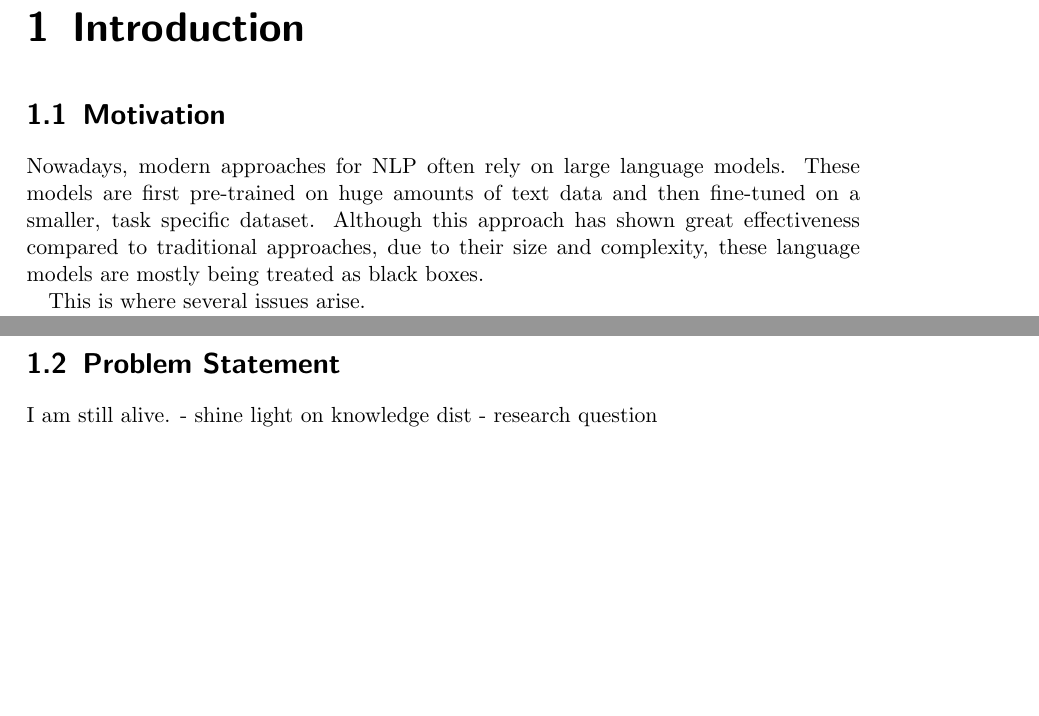
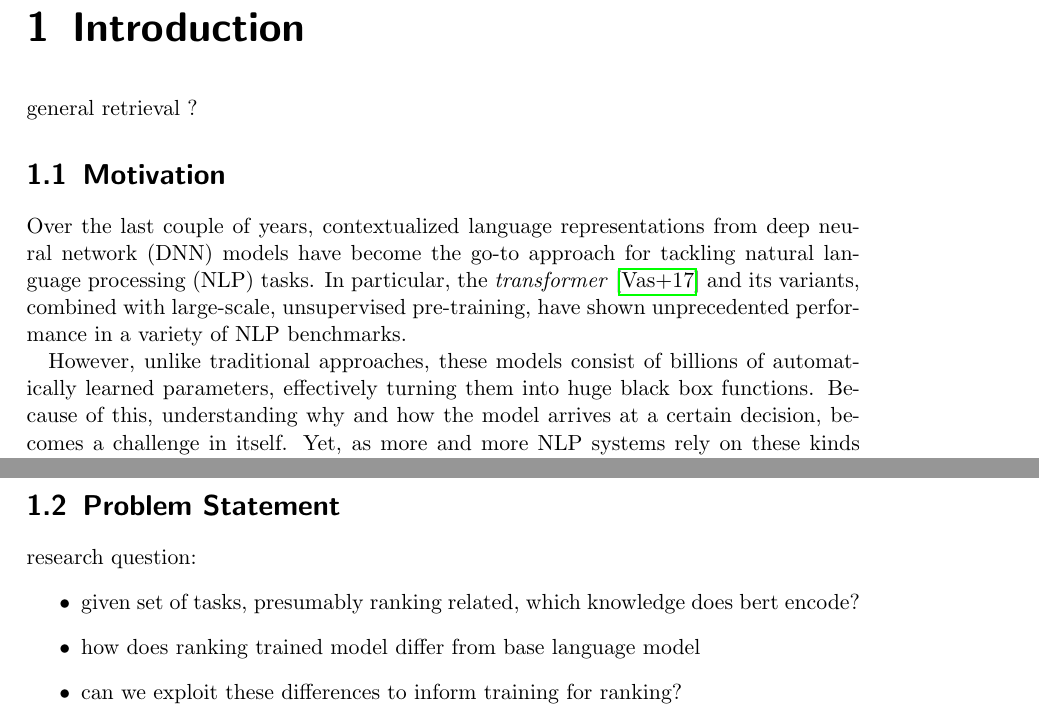
Before and after one commit to yolomeus/master-thesis, a LaTeX thesis (main.tex, which reads 01_Introduction.tex): two parts of page 5 of 29 before the commit and two parts of page 5 of 30 after it, joined at a grey line, cut so that both start at the same text, the shorter picture padded with empty space. Compiled offline with pdfLaTeX.

Commit message:
update introduction

```diff
--- a/01_Introduction.tex
+++ b/01_Introduction.tex
@@ -1,6 +1,7 @@
 \chapter{Introduction}
+general retrieval ?
+\section{Motivation}
+Over the last couple of years, contextualized language representations from deep neural network (DNN) models have become the go-to approach for tackling natural language processing (NLP) tasks. In particular, the \ti{transformer} \cite{vaswani2017attention} and its variants, combined with large-scale, unsupervised pre-training, have shown unprecedented performance in a variety of NLP benchmarks.
 
-\section{Motivation}
-Nowadays, modern approaches for NLP often rely on large language models. These models are first pre-trained on huge amounts of text data and then fine-tuned on a smaller, task specific dataset. Although this approach has shown great effectiveness compared to traditional approaches, due to their size and complexity, these language models are mostly being treated as black boxes.
+However, unlike traditional approaches, these models consist of billions of automatically learned parameters, effectively turning them into huge black box functions. Because of this, understanding why and how the model arrives at a certain decision, becomes a challenge in itself. Yet, as more and more NLP systems rely on these kinds of models, gaining a better understanding of their internal workings is crucial, especially when facing problems such as learned social biases \cite{Nadeem2021StereoSetMS,Bender2021OnTD, kurita2019measuring}, falsely motivated predictions \cite{10.1145/2939672.2939778, DBLP:journals/corr/abs-1802-00614} or simply trying to determine causes of prediction error. In addition, a better understanding might provide insights on model weaknesses and guide how to improve the model, e.g. when adapting for new domains.
 
-This is where several issues arise.
@@ -14,8 +11,11 @@ use knowledge to improve
 
 \section{Problem Statement}
-I am still alive.
-- shine light on knowledge dist
-- research question
+research question:
+\begin{itemize}
+    \item given set of tasks, presumably ranking related, which knowledge does bert encode?
+    \item how does ranking trained model differ from base language model
+    \item can we exploit these differences to inform training for ranking?
+\end{itemize}
 \section{Contribution}
 
 \section{Thesis Outline}
```
Also changed, not shown: 01_Introduction.tex (8 more changed lines).
